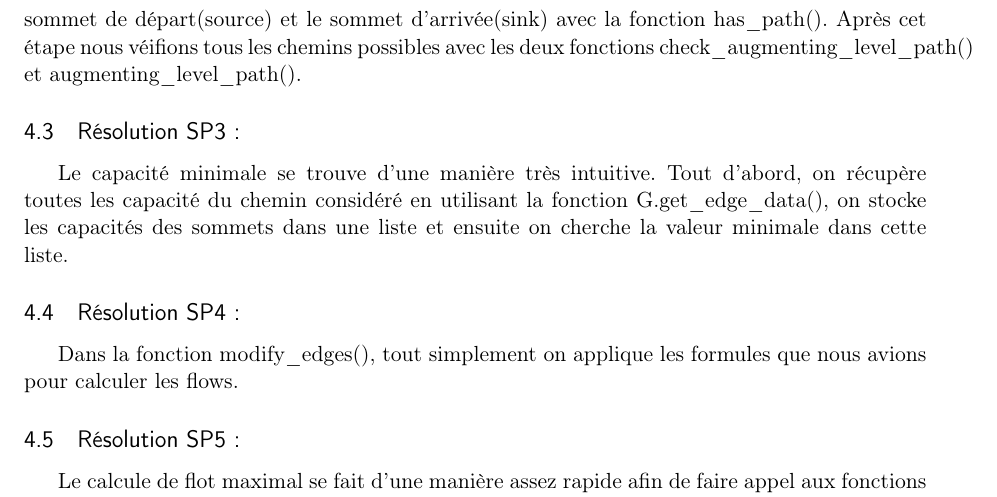
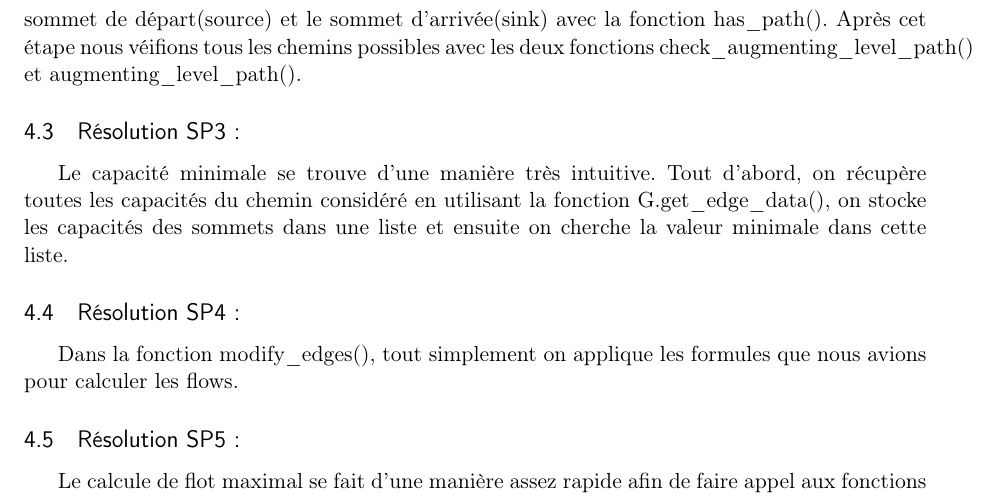
Before and after one commit to SamFadi-dev/Theorie-des-Graphes, a LaTeX document (rapport/main.tex): part of page 6 of 7, cut so that both start at the same text. Compiled offline with pdfLaTeX.

Commit message:
Update main.tex

```diff
--- a/rapport/main.tex
+++ b/rapport/main.tex
@@ -198,7 +198,7 @@ Nous trouvons tous les chemins possibles dans la fonction principale dinic() qui
 Ensuite, dans cette fonction on vérifie tout d'abord s'il y a au moins un chemin possible entre le sommet de départ(source) et le sommet d'arrivée(sink) avec la fonction has\_path(). Après cet étape nous véifions tous les chemins possibles avec les deux fonctions check\_augmenting\_level\_path() et augmenting\_level\_path().
 
 \subsection{Résolution SP3 :}
-Le capacité minimale se trouve d'une manière très intuitive. Tout d'abord, on récupère toutes les capacité du chemin considéré en utilisant la fonction G.get\_edge\_data(), on stocke les capacités des sommets dans une liste et ensuite on cherche la valeur minimale dans cette liste.
+Le capacité minimale se trouve d'une manière très intuitive. Tout d'abord, on récupère toutes les capacités du chemin considéré en utilisant la fonction G.get\_edge\_data(), on stocke les capacités des sommets dans une liste et ensuite on cherche la valeur minimale dans cette liste.
 \subsection{Résolution SP4 :}
 
 Dans la fonction modify\_edges(), tout simplement on applique les formules que nous avions pour calculer les flows.
```
